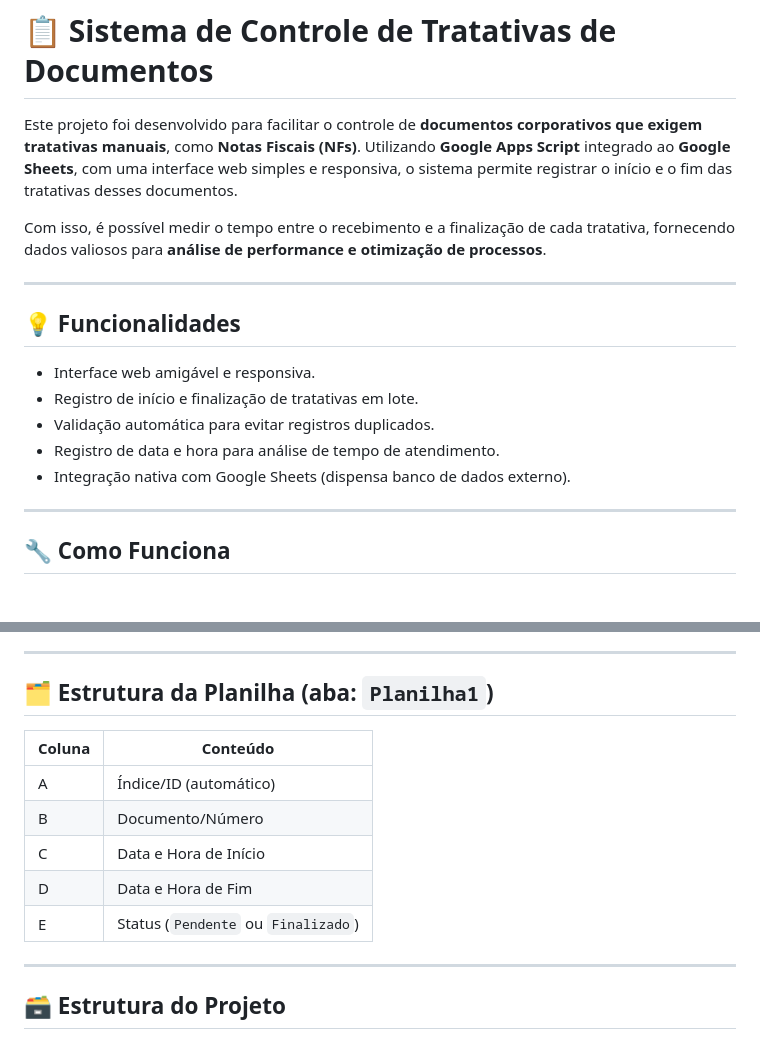
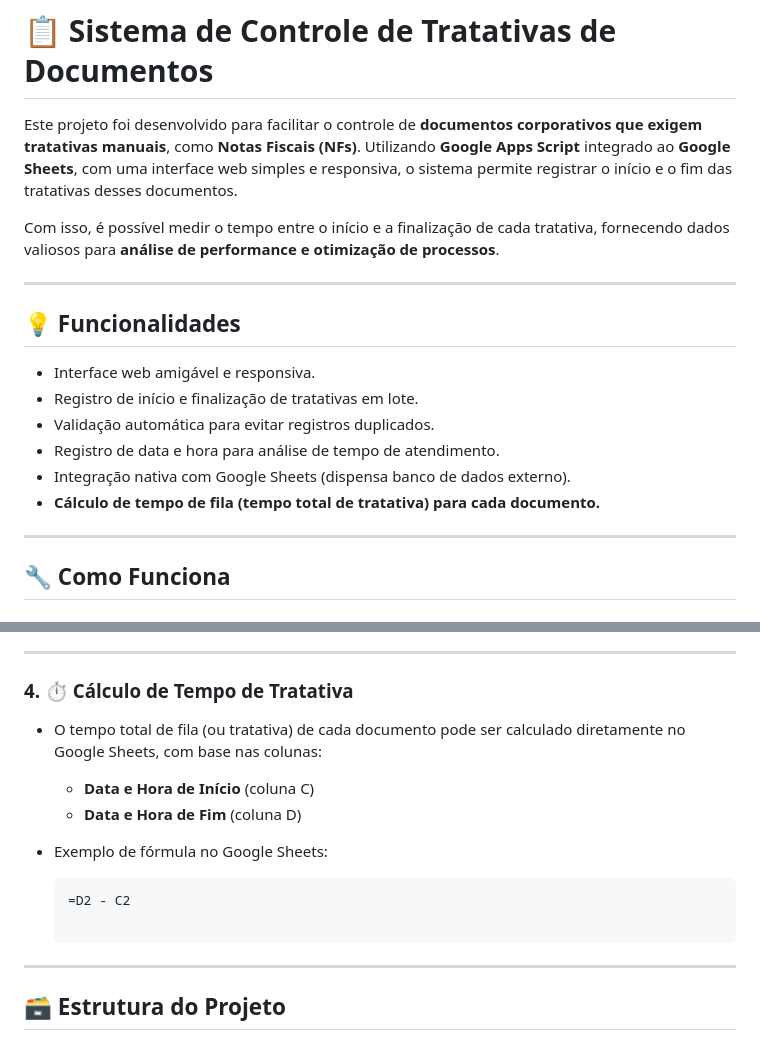
Before and after one commit to lucasdevromero/Registrodetemposdedocumentos, a Markdown page: README.md, 2 parts joined by grey strips. GitHub-like rendering.

````diff
--- a/README.md
+++ b/README.md
@@ -2,7 +2,7 @@
 
 Este projeto foi desenvolvido para facilitar o controle de **documentos corporativos que exigem tratativas manuais**, como **Notas Fiscais (NFs)**. Utilizando **Google Apps Script** integrado ao **Google Sheets**, com uma interface web simples e responsiva, o sistema permite registrar o início e o fim das tratativas desses documentos.
 
-Com isso, é possível medir o tempo entre o recebimento e a finalização de cada tratativa, fornecendo dados valiosos para **análise de performance e otimização de processos**.
+Com isso, é possível medir o tempo entre o início e a finalização de cada tratativa, fornecendo dados valiosos para **análise de performance e otimização de processos**.
 
 ---
 
@@ -13,6 +13,7 @@ Com isso, é possível medir o tempo entre o recebimento e a finalização de ca
 - Validação automática para evitar registros duplicados.
 - Registro de data e hora para análise de tempo de atendimento.
 - Integração nativa com Google Sheets (dispensa banco de dados externo).
+- **Cálculo de tempo de fila (tempo total de tratativa) para cada documento.**
 
 ---
 
@@ -55,15 +56,15 @@ Com isso, é possível medir o tempo entre o recebimento e a finalização de ca
 
 ---
 
-## 🗂️ Estrutura da Planilha (aba: `Planilha1`)
+### 4. ⏱️ Cálculo de Tempo de Tratativa
 
-| Coluna | Conteúdo               |
-|--------|------------------------|
-| A      | Índice/ID (automático) |
-| B      | Documento/Número       |
-| C      | Data e Hora de Início  |
-| D      | Data e Hora de Fim     |
-| E      | Status (`Pendente` ou `Finalizado`) |
+- O tempo total de fila (ou tratativa) de cada documento pode ser calculado diretamente no Google Sheets, com base nas colunas:
+  - **Data e Hora de Início** (coluna C)
+  - **Data e Hora de Fim** (coluna D)
+- Exemplo de fórmula no Google Sheets:
+
+  ```excel
+  =D2 - C2
 
 ---
 
````
